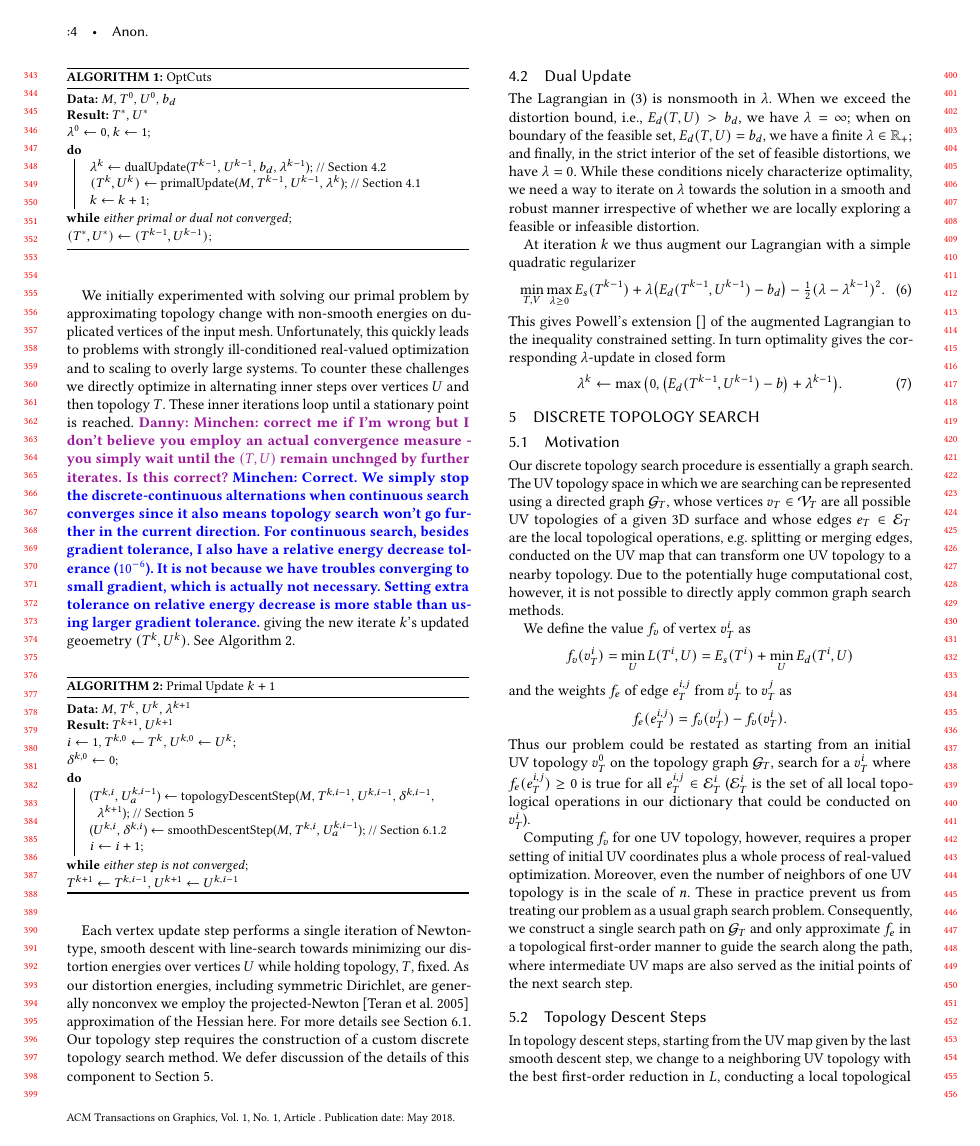
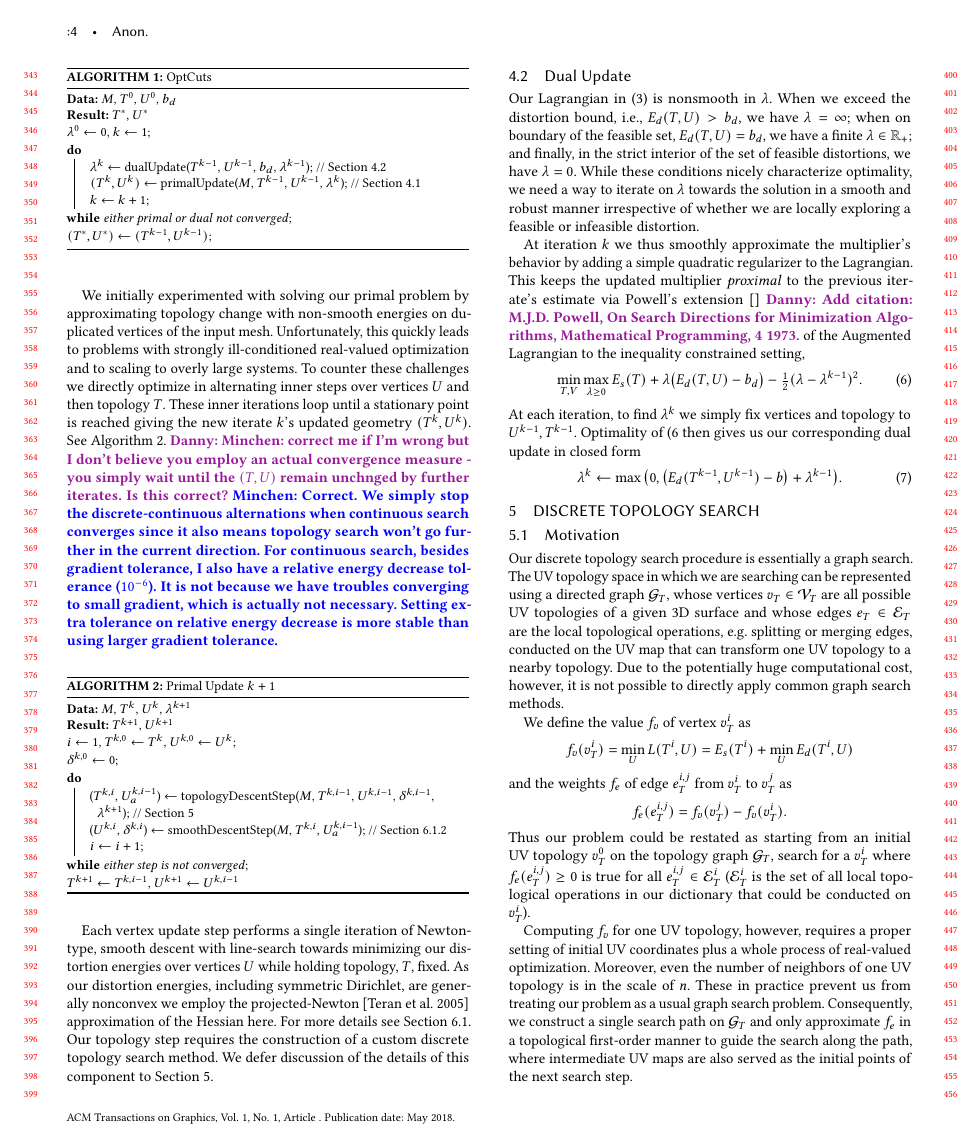
Before and after one commit to liminchen/OptCuts, a LaTeX paper (paper/OptCuts.tex, which reads paper/optFramework.tex): page 4 of 10. Compiled offline with pdfLaTeX.

Commit message:
consistency pass in section 4

```diff
--- a/paper/optFramework.tex
+++ b/paper/optFramework.tex
@@ -40,7 +40,7 @@ Given dual variable $\lambda^k$ the $k$th primal update is a joint discrete-cont
 
 %Rather than trying to approximate $T$ with non-smooth energies of $U$ and solve a potentially ill-conditioned real-valued optimization, we alternate local optimizations over $U$ and then $T$ in each inner iteration and obtain $(T^{k+1}, U^{k+1})$ when both are converged (Algorithm~\ref{alg:DCSearch}).
 
-We initially experimented with solving our primal problem by approximating topology change with non-smooth energies on duplicated vertices of the input mesh. Unfortunately, this quickly leads to problems with strongly ill-conditioned real-valued optimization and to scaling to overly large systems. To counter these challenges we directly optimize in alternating inner steps over vertices $U$ and then topology $T$. These inner iterations loop until a stationary point is reached. \danny{Minchen: correct me if I'm wrong but I don't believe you employ an actual convergence measure - you simply wait until the $(T,U)$ remain unchnged by further iterates. Is this correct?} \minchen{Correct. We simply stop the discrete-continuous alternations when continuous search converges since it also means topology search won't go further in the current direction. For continuous search, besides gradient tolerance, I also have a relative energy decrease tolerance ($10^{-6}$). It is not because we have troubles converging to small gradient, which is actually not necessary. Setting extra tolerance on relative energy decrease is more stable than using larger gradient tolerance.} giving the new iterate $k$'s updated geoemetry $(T^{k}, U^{k})$. See Algorithm~\ref{alg:DCSearch}.
+We initially experimented with solving our primal problem by approximating topology change with non-smooth energies on duplicated vertices of the input mesh. Unfortunately, this quickly leads to problems with strongly ill-conditioned real-valued optimization and to scaling to overly large systems. To counter these challenges we directly optimize in alternating inner steps over vertices $U$ and then topology $T$. These inner iterations loop until a stationary point is reached giving the new iterate $k$'s updated geometry $(T^{k}, U^{k})$. See Algorithm~\ref{alg:DCSearch}. \danny{Minchen: correct me if I'm wrong but I don't believe you employ an actual convergence measure - you simply wait until the $(T,U)$ remain unchnged by further iterates. Is this correct?} \minchen{Correct. We simply stop the discrete-continuous alternations when continuous search converges since it also means topology search won't go further in the current direction. For continuous search, besides gradient tolerance, I also have a relative energy decrease tolerance ($10^{-6}$). It is not because we have troubles converging to small gradient, which is actually not necessary. Setting extra tolerance on relative energy decrease is more stable than using larger gradient tolerance.}
 
 \begin{algorithm}[h]
 \SetAlgoLined
@@ -81,16 +81,17 @@ Our topology step requires the construction of a custom discrete topology search
 %In this section we describe the update for the dual variable $\lambda^k$ given the current UV map $(T^{k-1}, U^{k-1})$.
 
 
-The Lagrangian in (\ref{eq:p2}) is nonsmooth in $\lambda$. When we exceed the distortion bound, i.e., $E_d(T,U) > b_d$, we have $\lambda = \infty$; when on boundary of the feasible set, $E_d(T,U) = b_d$, we have a finite $\lambda \in \mathbb{R_+}$; and finally, in the strict interior of the set of feasible distortions, we have $\lambda = 0$. While these conditions nicely characterize optimality, we need a way to iterate on $\lambda$ towards the solution in a smooth and robust manner irrespective of whether we are locally exploring a feasible or infeasible distortion.
+Our Lagrangian in (\ref{eq:p2}) is nonsmooth in $\lambda$. When we exceed the distortion bound, i.e., $E_d(T,U) > b_d$, we have $\lambda = \infty$; when on boundary of the feasible set, $E_d(T,U) = b_d$, we have a finite $\lambda \in \mathbb{R_+}$; and finally, in the strict interior of the set of feasible distortions, we have $\lambda = 0$. While these conditions nicely characterize optimality, we need a way to iterate on $\lambda$ towards the solution in a smooth and robust manner irrespective of whether we are locally exploring a feasible or infeasible distortion.
 
-At iteration $k$ we thus augment our Lagrangian with a simple quadratic regularizer
+At iteration $k$ we thus smoothly approximate the multiplier's behavior by adding a simple quadratic regularizer to the Lagrangian. This keeps the updated multiplier \emph{proximal} to the previous iterate's estimate via Powell's extension\ \cite{}~\danny{Add citation: M.J.D. Powell, On Search Directions for Minimization Algorithms, Mathematical Programming, 4 1973.} of the Augmented Lagrangian to the inequality constrained setting,
 %\begin{align}
 %	\min_{T,V} \max_{\lambda \geq 0} E_{s}(T^{k-1}) + \lambda \big( E_{d}(T^{k-1}, U^{k-1}) - b_d\big) - \frac{1}{2\kappa} (\lambda- \lambda^{k-1})^2.
 %\end{align}
 \begin{align}
-	\min_{T,V} \max_{\lambda \geq 0} E_{s}(T^{k-1}) + \lambda \big( E_{d}(T^{k-1}, U^{k-1}) - b_d\big) - \tfrac{1}{2} (\lambda- \lambda^{k-1})^2.
+\label{eq:al}
+	\min_{T,V} \max_{\lambda \geq 0} E_{s}(T) + \lambda \big( E_{d}(T, U) - b_d\big) - \tfrac{1}{2} (\lambda- \lambda^{k-1})^2.
 \end{align}
-This gives Powell's extension\ \cite{} of the augmented Lagrangian to the inequality constrained setting. In turn optimality gives the corresponding $\lambda$-update in closed form
+At each iteration, to find $\lambda^k$ we simply fix vertices and topology to  $U^{k-1},T^{k-1}$. Optimality of (\ref{eq:al} then gives us our corresponding dual update in closed form
 %\begin{align}
 %\lambda^{k} \leftarrow \max\big(0,\kappa \big( E_{d}(T^{k-1}, U^{k-1}) -b \big) + \lambda^{k-1}\big).
 %\end{align}
```
